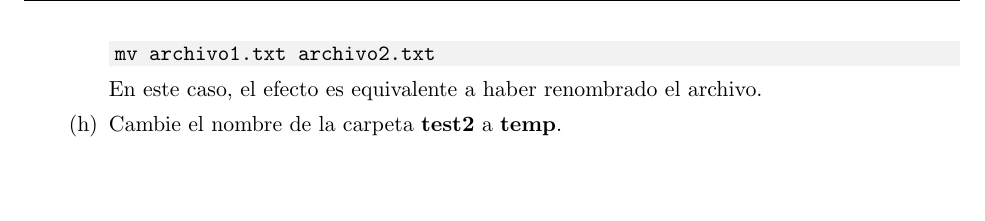
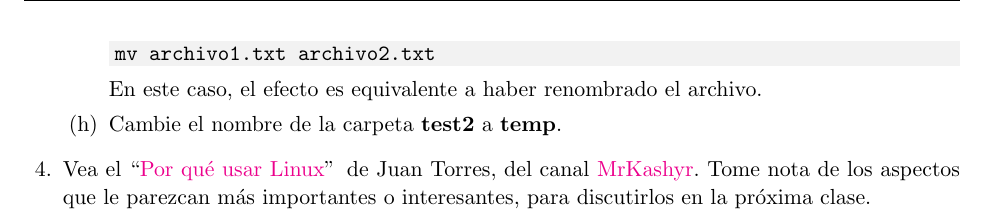
Before and after one commit to gfrubi/CC, a LaTeX problem sheet (guias/01/guia-01.tex): part of page 2 of 2, cut so that both start at the same text, the shorter picture padded with empty space. Compiled offline with pdfLaTeX.

Commit message:
agregado link a video Por qué usar Linux

```diff
--- a/guias/01/guia-01.tex
+++ b/guias/01/guia-01.tex
@@ -97,6 +97,8 @@ En este caso, el efecto es equivalente a haber renombrado el archivo.
 
 \end{parts}
 
+\item Vea el ``\href{https://youtu.be/p6rSvMrOpeo}{Por qué usar Linux}"\, de Juan Torres, del canal \href{https://www.youtube.com/channel/UCk5zxKnvQkKdmLJzh-E6tKA}{MrKashyr}. Tome nota de los aspectos que le parezcan más importantes o interesantes, para discutirlos en la próxima clase.
+
 %\item Conozca el comando \texttt{cat}, que con\textbf{cat}ena (es decir, une) archivos y los despliega en la pantalla (la salida estándar).
 %\begin{parts}
 %\item  Infórmese de los aspectos generales de este comando desplegando el manual, con
```
Also changed, not shown: guias/01/guia-01.pdf.
